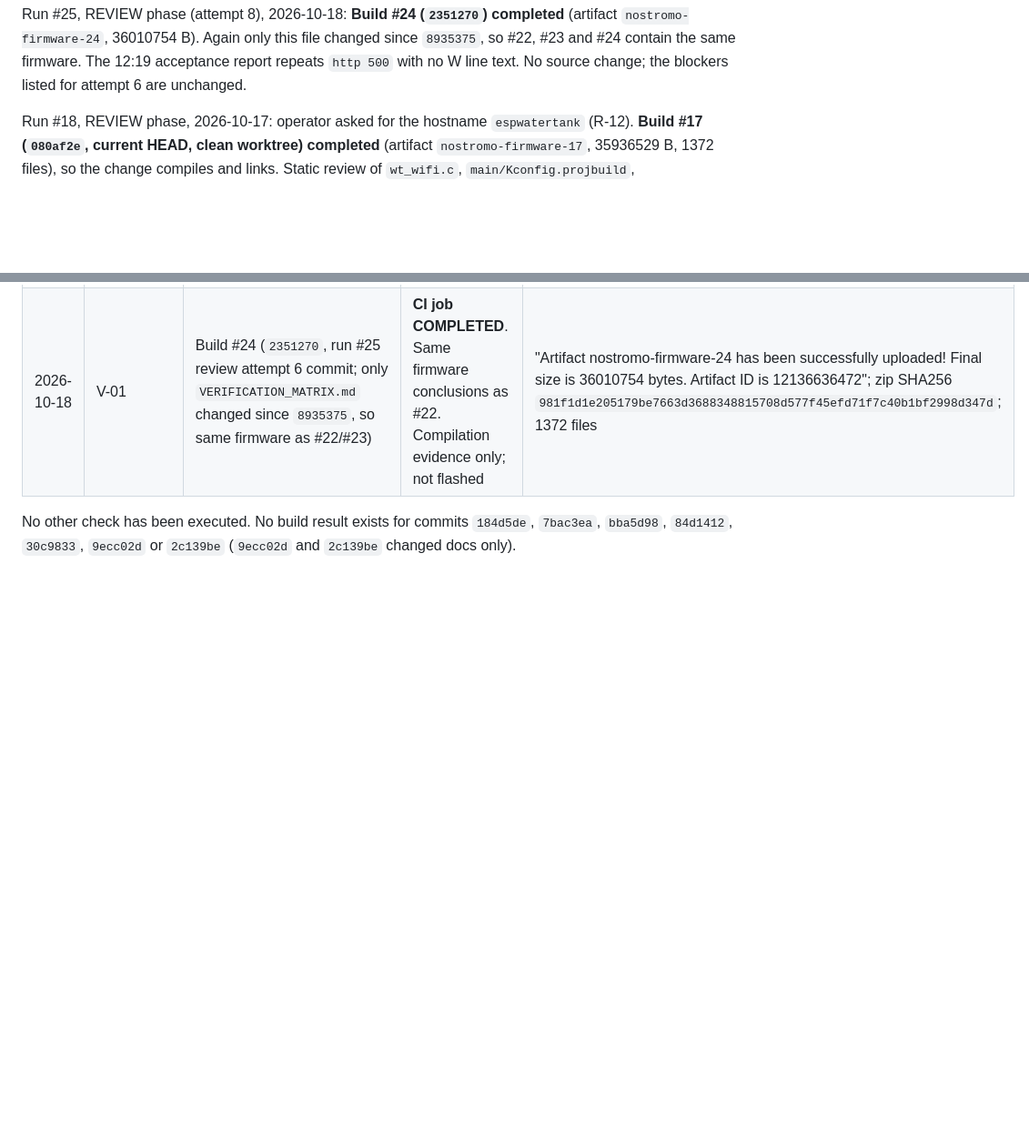
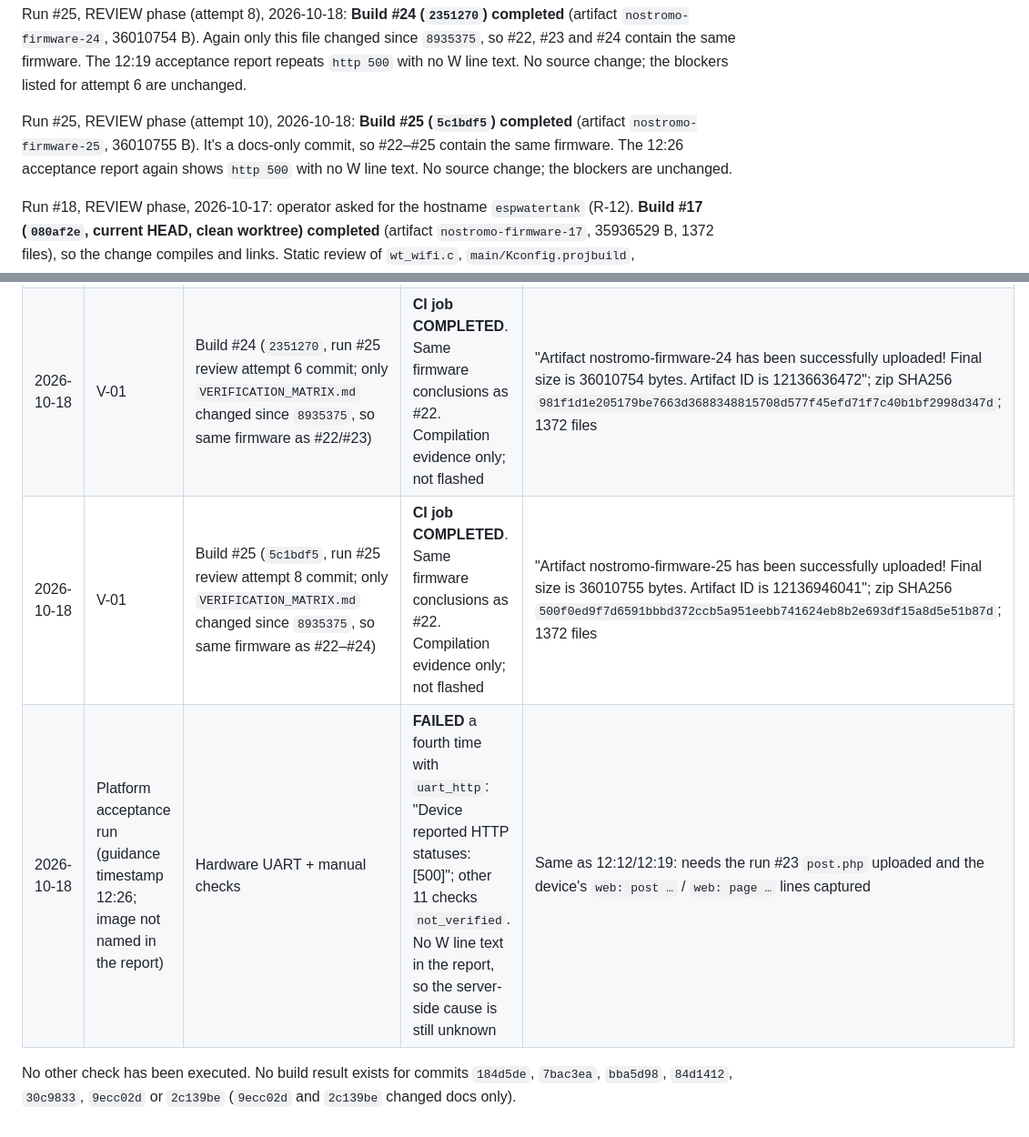
Before and after one commit to seblanc/water_level, a Markdown page: source/VERIFICATION_MATRIX.md, 2 parts joined by grey strips. Shown at 91% size. Drawn GitHub-style; blank space fills up the shorter version.

Commit message:
MOTHER run 25 review attempt 10: phase_complete

```diff
--- a/source/VERIFICATION_MATRIX.md
+++ b/source/VERIFICATION_MATRIX.md
@@ -73,6 +73,11 @@ Run #25, REVIEW phase (attempt 8), 2026-10-18: **Build #24 (`2351270`) completed
 (artifact `nostromo-firmware-24`, 36010754 B). Again only this file changed since `8935375`, so
 #22, #23 and #24 contain the same firmware. The 12:19 acceptance report repeats `http 500`
 with no W line text. No source change; the blockers listed for attempt 6 are unchanged.
+
+Run #25, REVIEW phase (attempt 10), 2026-10-18: **Build #25 (`5c1bdf5`) completed**
+(artifact `nostromo-firmware-25`, 36010755 B). It's a docs-only commit, so #22–#25 contain the
+same firmware. The 12:26 acceptance report again shows `http 500` with no W line text. No source
+change; the blockers are unchanged.
 
 Run #18, REVIEW phase, 2026-10-17: operator asked for the hostname `espwatertank` (R-12).
 **Build #17 (`080af2e`, current HEAD, clean worktree) completed** (artifact
@@ -471,6 +476,8 @@ operator-defined (verification spec rev 3).
 | 2026-10-18 | V-01 | Build #23 (`7e0734d`, run #25 review commit; only `VERIFICATION_MATRIX.md` changed since `8935375`, so same firmware as #22) | **CI job COMPLETED**. Same firmware conclusions as #22. Compilation evidence only; not flashed | "Artifact nostromo-firmware-23 has been successfully uploaded! Final size is 36010757 bytes. Artifact ID is 12135684969"; zip SHA256 `80311395a84c17c3c3d28aa6930c4fe08eef7a4febec20c5cebdfcdbb94ba54f`; 1372 files |
 | 2026-10-18 | Platform acceptance run (guidance timestamp 12:19; image not named in the report) | Hardware UART + manual checks | **FAILED** a third time with `uart_http`: "Device reported HTTP statuses: [500]"; other 11 checks `not_verified`. Again no W line text in the report, so the server-side cause is still unknown | Same as 12:12: needs the run #23 `post.php` uploaded and the device's `web: post rejected` line captured |
 | 2026-10-18 | V-01 | Build #24 (`2351270`, run #25 review attempt 6 commit; only `VERIFICATION_MATRIX.md` changed since `8935375`, so same firmware as #22/#23) | **CI job COMPLETED**. Same firmware conclusions as #22. Compilation evidence only; not flashed | "Artifact nostromo-firmware-24 has been successfully uploaded! Final size is 36010754 bytes. Artifact ID is 12136636472"; zip SHA256 `981f1d1e205179be7663d3688348815708d577f45efd71f7c40b1bf2998d347d`; 1372 files |
+| 2026-10-18 | V-01 | Build #25 (`5c1bdf5`, run #25 review attempt 8 commit; only `VERIFICATION_MATRIX.md` changed since `8935375`, so same firmware as #22–#24) | **CI job COMPLETED**. Same firmware conclusions as #22. Compilation evidence only; not flashed | "Artifact nostromo-firmware-25 has been successfully uploaded! Final size is 36010755 bytes. Artifact ID is 12136946041"; zip SHA256 `500f0ed9f7d6591bbbd372ccb5a951eebb741624eb8b2e693df15a8d5e51b87d`; 1372 files |
+| 2026-10-18 | Platform acceptance run (guidance timestamp 12:26; image not named in the report) | Hardware UART + manual checks | **FAILED** a fourth time with `uart_http`: "Device reported HTTP statuses: [500]"; other 11 checks `not_verified`. No W line text in the report, so the server-side cause is still unknown | Same as 12:12/12:19: needs the run #23 `post.php` uploaded and the device's `web: post …` / `web: page …` lines captured |
 
 No other check has been executed. No build result exists for commits `184d5de`,
 `7bac3ea`, `bba5d98`, `84d1412`, `30c9833`, `9ecc02d` or `2c139be` (`9ecc02d` and
```
